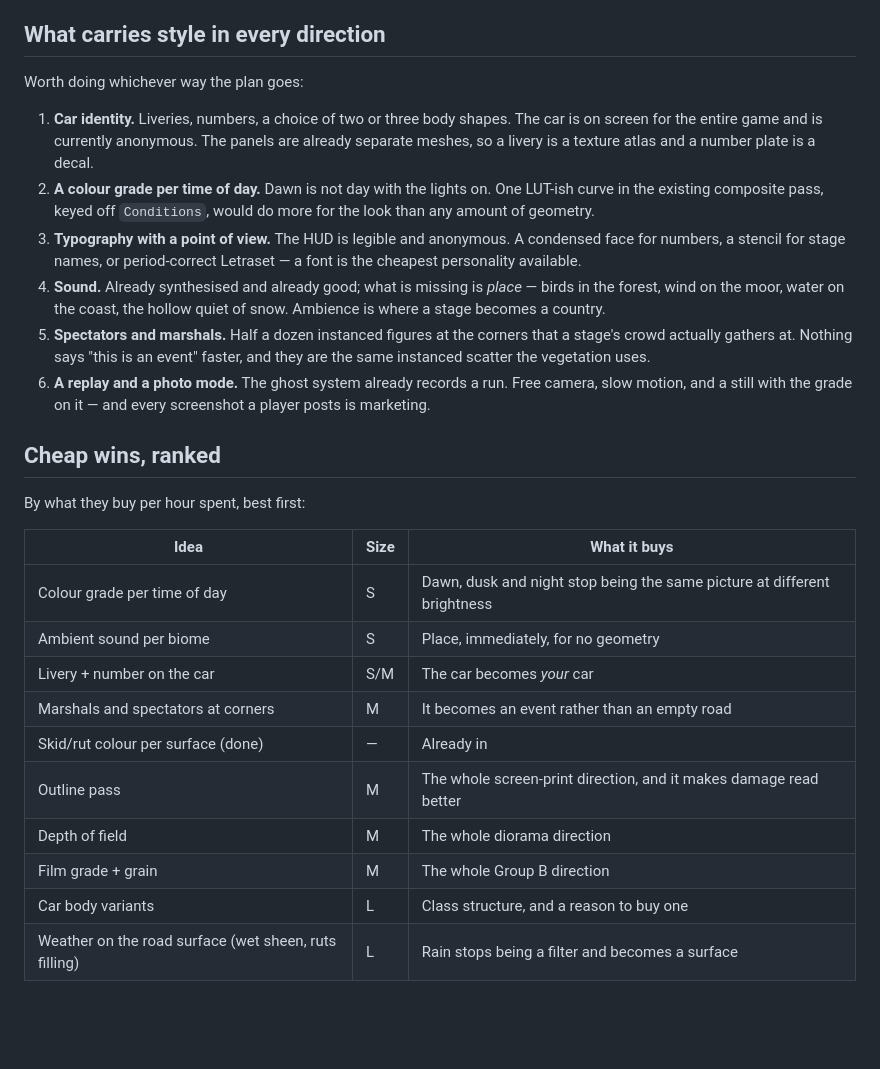
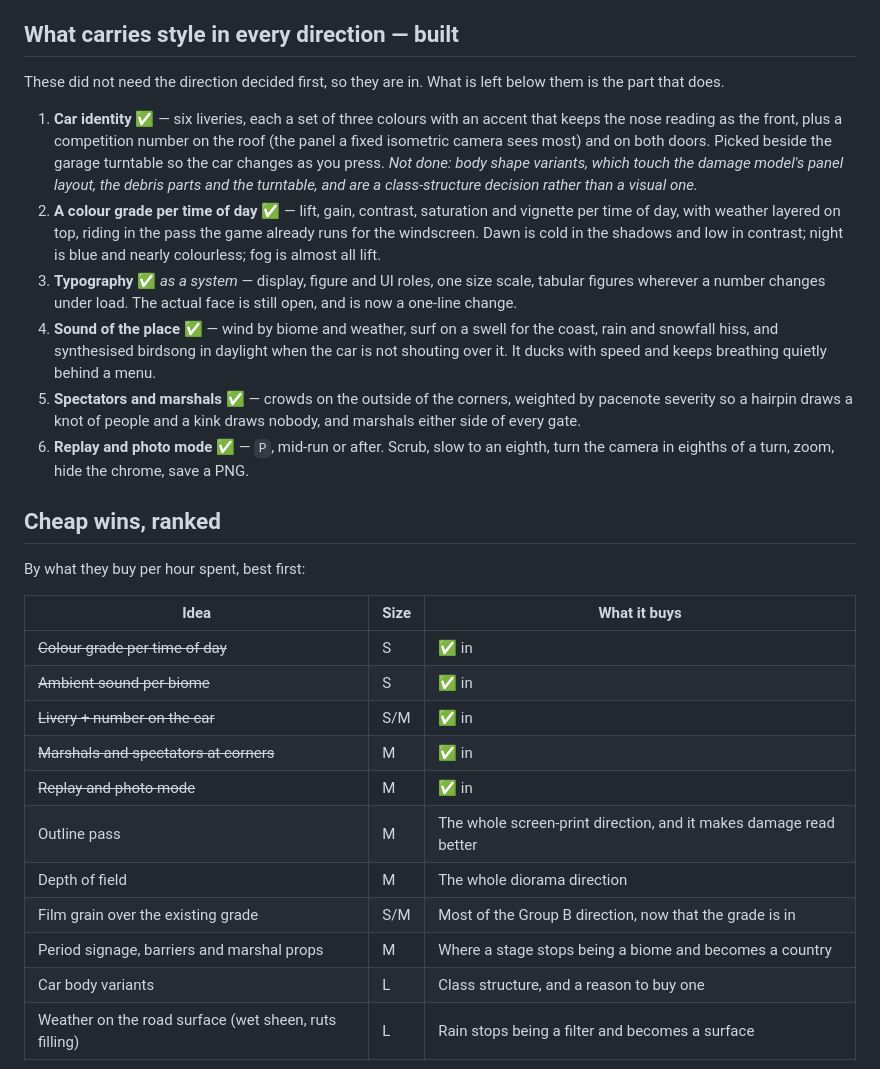
Before and after one commit to mjrichar09/RSC, a Markdown page: docs/style.md, the part around the change. GitHub-like rendering; blank space fills up the shorter version.

Commit message:
Record what the polish round actually built
README and docs/style.md now describe the game as it is: the grade, the
ambience, the paint and number, the crowds and photo mode are in, and the
three visual directions they were meant to be independent of are still
open. The ranked list keeps only the work that is still ahead, with film
grain moved up now that there is a grade for it to sit on and period
signage called out as the point where a stage stops being a biome and
becomes a country.

```diff
--- a/docs/style.md
+++ b/docs/style.md
@@ -75,29 +75,35 @@ at all. The kind of thing that would look right on a rally programme cover.
 - **Risk**: it hides damage. Dents read through shading, and a flat-colour world
   has none — it would need outlines that thicken and break where metal is folded.
 
-## What carries style in every direction
+## What carries style in every direction — built
 
-Worth doing whichever way the plan goes:
+These did not need the direction decided first, so they are in. What is left
+below them is the part that does.
 
-1. **Car identity.** Liveries, numbers, a choice of two or three body shapes.
-   The car is on screen for the entire game and is currently anonymous. The
-   panels are already separate meshes, so a livery is a texture atlas and a
-   number plate is a decal.
-2. **A colour grade per time of day.** Dawn is not day with the lights on. One
-   LUT-ish curve in the existing composite pass, keyed off `Conditions`, would
-   do more for the look than any amount of geometry.
-3. **Typography with a point of view.** The HUD is legible and anonymous. A
-   condensed face for numbers, a stencil for stage names, or period-correct
-   Letraset — a font is the cheapest personality available.
-4. **Sound.** Already synthesised and already good; what is missing is *place* —
-   birds in the forest, wind on the moor, water on the coast, the hollow quiet of
-   snow. Ambience is where a stage becomes a country.
-5. **Spectators and marshals.** Half a dozen instanced figures at the corners
-   that a stage's crowd actually gathers at. Nothing says "this is an event"
-   faster, and they are the same instanced scatter the vegetation uses.
-6. **A replay and a photo mode.** The ghost system already records a run. Free
-   camera, slow motion, and a still with the grade on it — and every screenshot
-   a player posts is marketing.
+1. **Car identity** ✅ — six liveries, each a set of three colours with an accent
+   that keeps the nose reading as the front, plus a competition number on the
+   roof (the panel a fixed isometric camera sees most) and on both doors. Picked
+   beside the garage turntable so the car changes as you press. *Not done: body
+   shape variants, which touch the damage model's panel layout, the debris parts
+   and the turntable, and are a class-structure decision rather than a visual
+   one.*
+2. **A colour grade per time of day** ✅ — lift, gain, contrast, saturation and
+   vignette per time of day, with weather layered on top, riding in the pass the
+   game already runs for the windscreen. Dawn is cold in the shadows and low in
+   contrast; night is blue and nearly colourless; fog is almost all lift.
+3. **Typography** ✅ *as a system* — display, figure and UI roles, one size
+   scale, tabular figures wherever a number changes under load. The actual face
+   is still open, and is now a one-line change.
+4. **Sound of the place** ✅ — wind by biome and weather, surf on a swell for the
+   coast, rain and snowfall hiss, and synthesised birdsong in daylight when the
+   car is not shouting over it. It ducks with speed and keeps breathing quietly
+   behind a menu.
+5. **Spectators and marshals** ✅ — crowds on the outside of the corners,
+   weighted by pacenote severity so a hairpin draws a knot of people and a kink
+   draws nobody, and marshals either side of every gate.
+6. **Replay and photo mode** ✅ — `P`, mid-run or after. Scrub, slow to an
+   eighth, turn the camera in eighths of a turn, zoom, hide the chrome, save a
+   PNG.
 
 ## Cheap wins, ranked
 
@@ -105,14 +111,15 @@ By what they buy per hour spent, best first:
 
 | Idea | Size | What it buys |
 | --- | --- | --- |
-| Colour grade per time of day | S | Dawn, dusk and night stop being the same picture at different brightness |
-| Ambient sound per biome | S | Place, immediately, for no geometry |
-| Livery + number on the car | S/M | The car becomes *your* car |
-| Marshals and spectators at corners | M | It becomes an event rather than an empty road |
-| Skid/rut colour per surface (done) | — | Already in |
+| ~~Colour grade per time of day~~ | S | ✅ in |
+| ~~Ambient sound per biome~~ | S | ✅ in |
+| ~~Livery + number on the car~~ | S/M | ✅ in |
+| ~~Marshals and spectators at corners~~ | M | ✅ in |
+| ~~Replay and photo mode~~ | M | ✅ in |
 | Outline pass | M | The whole screen-print direction, and it makes damage read better |
 | Depth of field | M | The whole diorama direction |
-| Film grade + grain | M | The whole Group B direction |
+| Film grain over the existing grade | S/M | Most of the Group B direction, now that the grade is in |
+| Period signage, barriers and marshal props | M | Where a stage stops being a biome and becomes a country |
 | Car body variants | L | Class structure, and a reason to buy one |
 | Weather on the road surface (wet sheen, ruts filling) | L | Rain stops being a filter and becomes a surface |
 
```
Also changed, not shown: README.md (+28 -0 lines).
